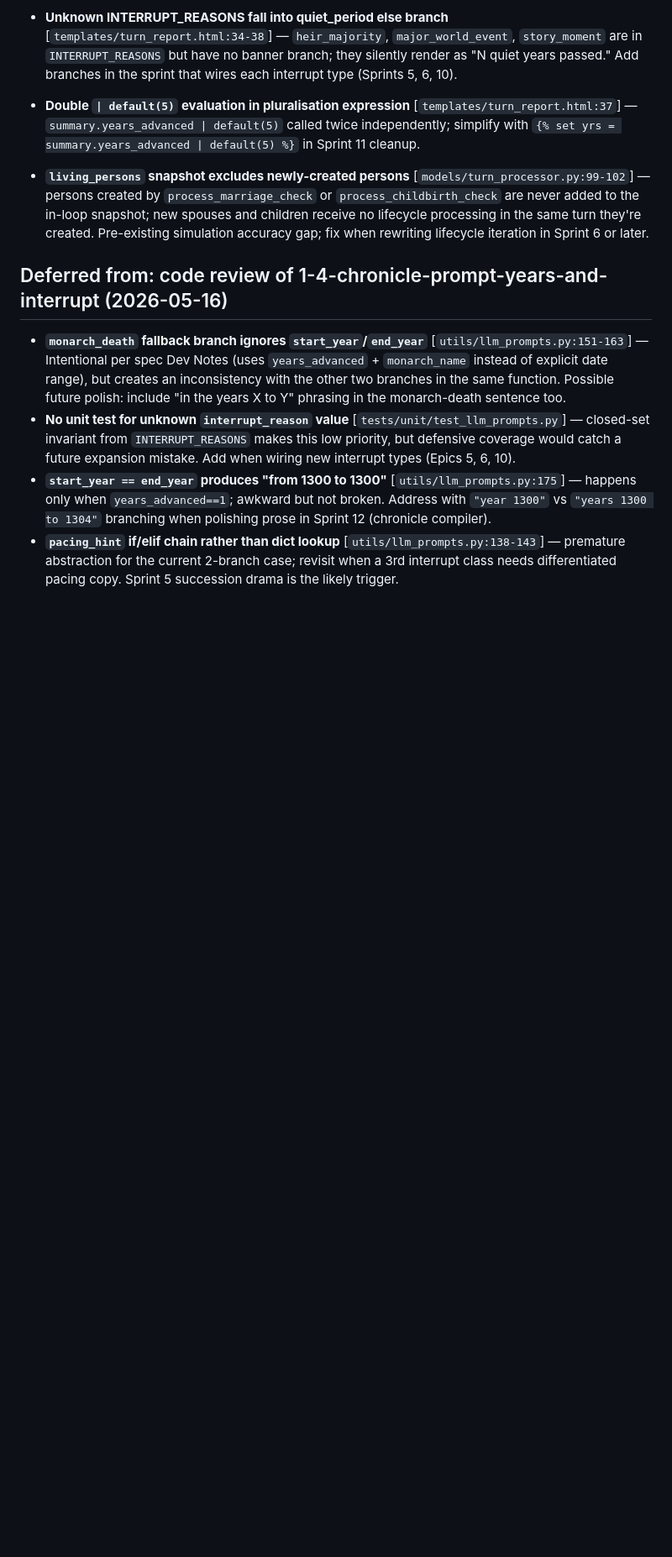
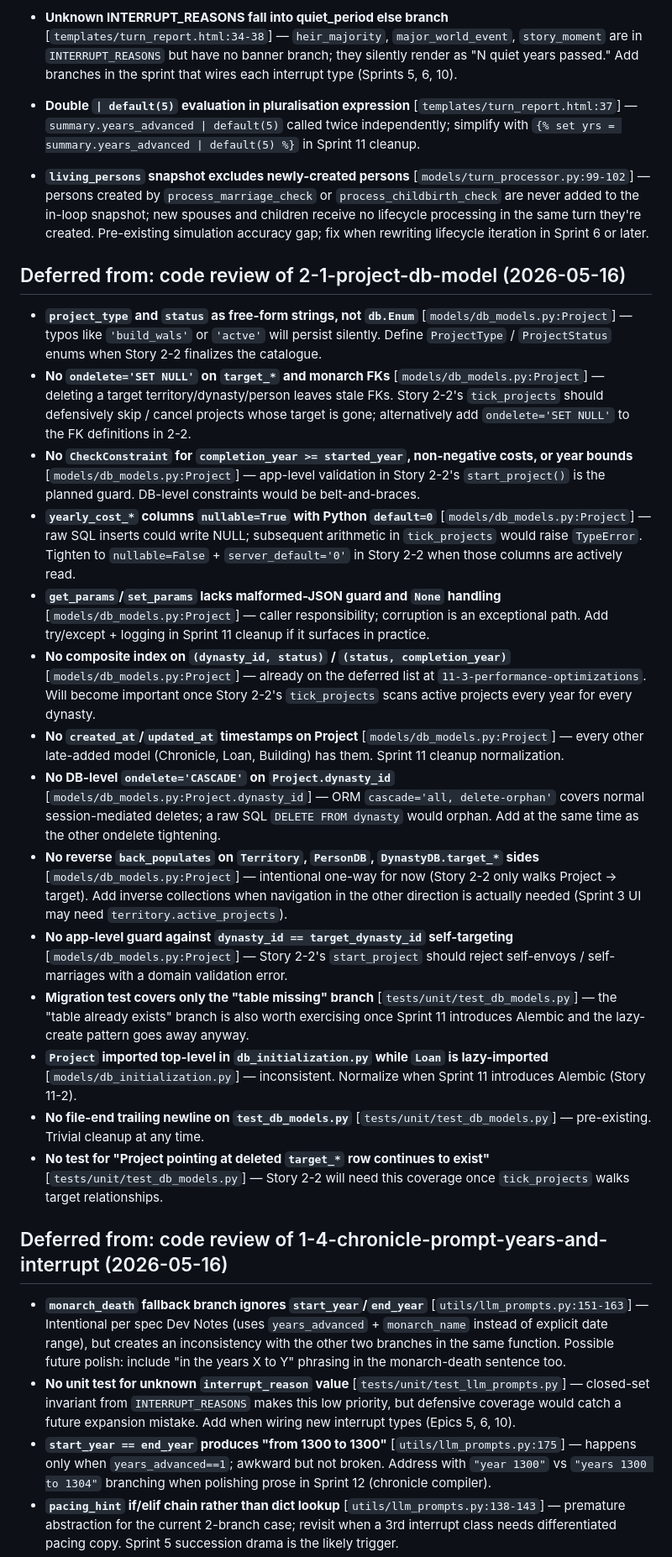
Before and after one commit to barakganon/Royal-Succession-Simulation, a Markdown page: _bmad-output/implementation-artifacts/deferred-work.md, the part around the change. Shown at 84% size. GitHub-like rendering; blank space fills up the shorter version.

Commit message:
docs(deferred-work): add Story 2-1 code review defers
15 deferred items from the Story 2-1 adversarial review that were
mentioned in the story file's Review Findings section but never made
it to the deferred-work log due to a working-tree state issue during
the merge cycle. Restoring the log entry now on main.

Co-Authored-By: Claude Opus 4.7 (1M context) <noreply@anthropic.com>

```diff
--- a/_bmad-output/implementation-artifacts/deferred-work.md
+++ b/_bmad-output/implementation-artifacts/deferred-work.md
@@ -34,6 +34,23 @@ All items below are pre-existing issues in `blueprints/dynasty.py` surfaced duri
 
 - **`living_persons` snapshot excludes newly-created persons** [`models/turn_processor.py:99-102`] — persons created by `process_marriage_check` or `process_childbirth_check` are never added to the in-loop snapshot; new spouses and children receive no lifecycle processing in the same turn they're created. Pre-existing simulation accuracy gap; fix when rewriting lifecycle iteration in Sprint 6 or later.
 
+## Deferred from: code review of 2-1-project-db-model (2026-05-16)
+
+- **`project_type` and `status` as free-form strings, not `db.Enum`** [`models/db_models.py:Project`] — typos like `'build_wals'` or `'actve'` will persist silently. Define `ProjectType` / `ProjectStatus` enums when Story 2-2 finalizes the catalogue.
+- **No `ondelete='SET NULL'` on `target_*` and monarch FKs** [`models/db_models.py:Project`] — deleting a target territory/dynasty/person leaves stale FKs. Story 2-2's `tick_projects` should defensively skip / cancel projects whose target is gone; alternatively add `ondelete='SET NULL'` to the FK definitions in 2-2.
+- **No `CheckConstraint` for `completion_year >= started_year`, non-negative costs, or year bounds** [`models/db_models.py:Project`] — app-level validation in Story 2-2's `start_project()` is the planned guard. DB-level constraints would be belt-and-braces.
+- **`yearly_cost_*` columns `nullable=True` with Python `default=0`** [`models/db_models.py:Project`] — raw SQL inserts could write NULL; subsequent arithmetic in `tick_projects` would raise `TypeError`. Tighten to `nullable=False` + `server_default='0'` in Story 2-2 when those columns are actively read.
+- **`get_params`/`set_params` lacks malformed-JSON guard and `None` handling** [`models/db_models.py:Project`] — caller responsibility; corruption is an exceptional path. Add try/except + logging in Sprint 11 cleanup if it surfaces in practice.
+- **No composite index on `(dynasty_id, status)` / `(status, completion_year)`** [`models/db_models.py:Project`] — already on the deferred list at `11-3-performance-optimizations`. Will become important once Story 2-2's `tick_projects` scans active projects every year for every dynasty.
+- **No `created_at`/`updated_at` timestamps on Project** [`models/db_models.py:Project`] — every other late-added model (Chronicle, Loan, Building) has them. Sprint 11 cleanup normalization.
+- **No DB-level `ondelete='CASCADE'` on `Project.dynasty_id`** [`models/db_models.py:Project.dynasty_id`] — ORM `cascade='all, delete-orphan'` covers normal session-mediated deletes; a raw SQL `DELETE FROM dynasty` would orphan. Add at the same time as the other ondelete tightening.
+- **No reverse `back_populates` on `Territory`, `PersonDB`, `DynastyDB.target_*` sides** [`models/db_models.py:Project`] — intentional one-way for now (Story 2-2 only walks Project → target). Add inverse collections when navigation in the other direction is actually needed (Sprint 3 UI may need `territory.active_projects`).
+- **No app-level guard against `dynasty_id == target_dynasty_id` self-targeting** [`models/db_models.py:Project`] — Story 2-2's `start_project` should reject self-envoys / self-marriages with a domain validation error.
+- **Migration test covers only the "table missing" branch** [`tests/unit/test_db_models.py`] — the "table already exists" branch is also worth exercising once Sprint 11 introduces Alembic and the lazy-create pattern goes away anyway.
+- **`Project` imported top-level in `db_initialization.py` while `Loan` is lazy-imported** [`models/db_initialization.py`] — inconsistent. Normalize when Sprint 11 introduces Alembic (Story 11-2).
+- **No file-end trailing newline on `test_db_models.py`** [`tests/unit/test_db_models.py`] — pre-existing. Trivial cleanup at any time.
+- **No test for "Project pointing at deleted `target_*` row continues to exist"** [`tests/unit/test_db_models.py`] — Story 2-2 will need this coverage once `tick_projects` walks target relationships.
+
 ## Deferred from: code review of 1-4-chronicle-prompt-years-and-interrupt (2026-05-16)
 
 - **`monarch_death` fallback branch ignores `start_year`/`end_year`** [`utils/llm_prompts.py:151-163`] — Intentional per spec Dev Notes (uses `years_advanced` + `monarch_name` instead of explicit date range), but creates an inconsistency with the other two branches in the same function. Possible future polish: include "in the years X to Y" phrasing in the monarch-death sentence too.
```
